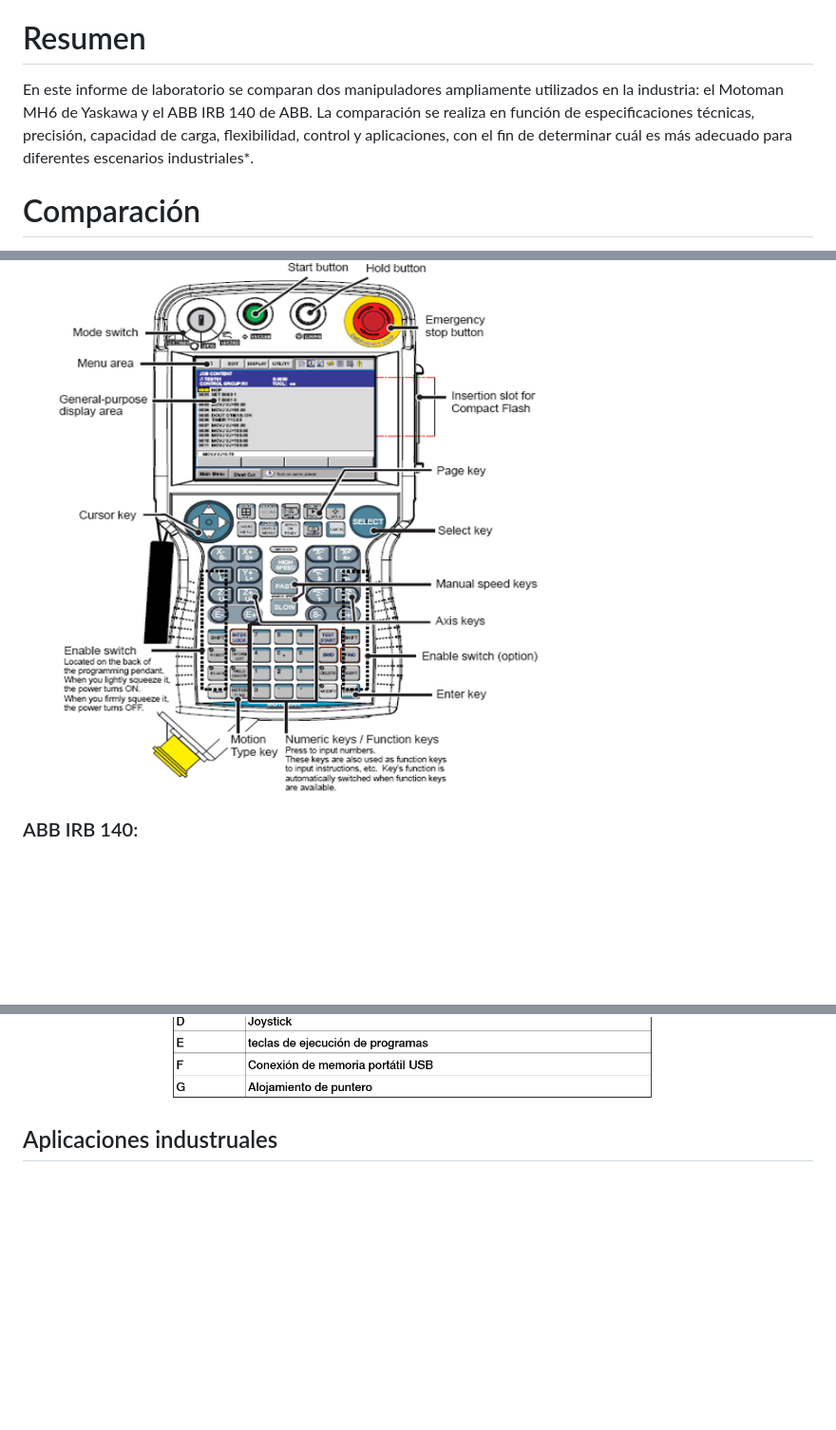
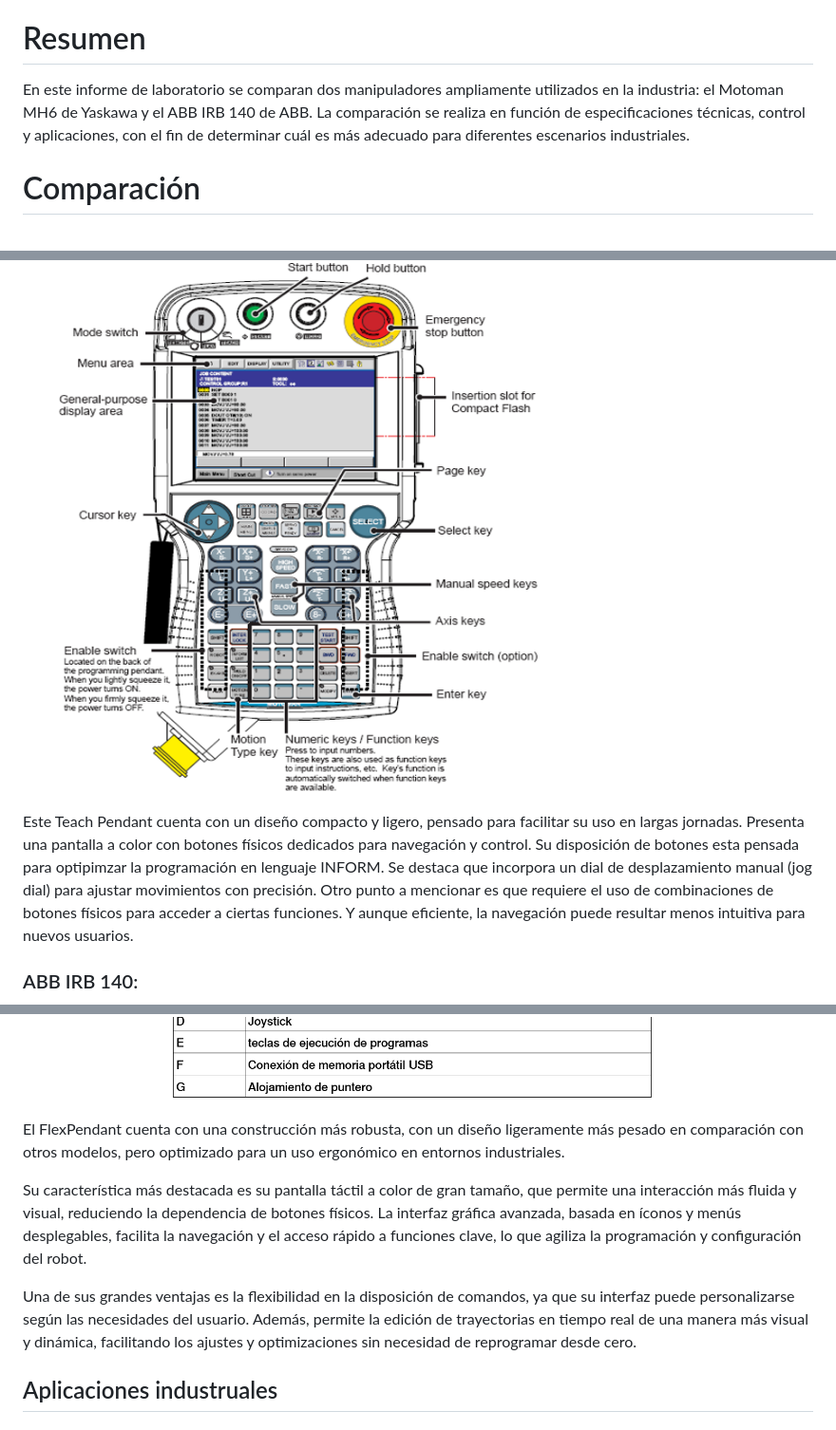
Before and after one commit to CatalinaCriollo/Lab2-Robotica, a Markdown page: README.md, 3 parts joined by grey strips. Shown: that part at 95% size. Drawn GitHub-style; blank space fills up the shorter version.

```diff
--- a/README.md
+++ b/README.md
@@ -4,7 +4,7 @@ Integrantes: Catalina Criollo Castelblanco - Diego Fernando Malagón Saenz
 
 # Resumen
 
-En este informe de laboratorio se comparan dos manipuladores ampliamente utilizados en la industria: el Motoman MH6 de Yaskawa y el ABB IRB 140 de ABB. La comparación se realiza en función de especificaciones técnicas, precisión, capacidad de carga, flexibilidad, control y aplicaciones, con el fin de determinar cuál es más adecuado para diferentes escenarios industriales*.
+En este informe de laboratorio se comparan dos manipuladores ampliamente utilizados en la industria: el Motoman MH6 de Yaskawa y el ABB IRB 140 de ABB. La comparación se realiza en función de especificaciones técnicas, control y aplicaciones, con el fin de determinar cuál es más adecuado para diferentes escenarios industriales.
 
 
 # Comparación
@@ -49,6 +49,9 @@ En términos de conectividad, el DX100 está diseñado principalmente para la co
 
   ![](teachmoto.png)
 
+Este Teach Pendant cuenta con un diseño compacto y ligero, pensado para facilitar su uso en largas jornadas. Presenta una pantalla a color con botones físicos dedicados para navegación y control. Su disposición de botones esta pensada para optipimzar la programación en lenguaje INFORM. Se destaca que incorpora un dial de desplazamiento manual (jog dial) para ajustar movimientos con precisión. Otro punto a mencionar es que requiere el uso de combinaciones de botones físicos para acceder a ciertas funciones. Y aunque eficiente, la navegación puede resultar menos intuitiva para nuevos usuarios.
+
+
 ### ABB IRB 140:
 
  ![](30265-2663583.jpg)
@@ -67,6 +70,11 @@ En términos de conectividad, el IRC5 es compatible con una amplia gama de proto
 * Teach Pendant
   ![](teachabb.png)
 
+El FlexPendant cuenta con una construcción más robusta, con un diseño ligeramente más pesado en comparación con otros modelos, pero optimizado para un uso ergonómico en entornos industriales.
+
+Su característica más destacada es su pantalla táctil a color de gran tamaño, que permite una interacción más fluida y visual, reduciendo la dependencia de botones físicos. La interfaz gráfica avanzada, basada en íconos y menús desplegables, facilita la navegación y el acceso rápido a funciones clave, lo que agiliza la programación y configuración del robot.
+
+Una de sus grandes ventajas es la flexibilidad en la disposición de comandos, ya que su interfaz puede personalizarse según las necesidades del usuario. Además, permite la edición de trayectorias en tiempo real de una manera más visual y dinámica, facilitando los ajustes y optimizaciones sin necesidad de reprogramar desde cero.
 
 ## Aplicaciones industruales
 
```
Also changed, not shown: other parts of README.md (+1 -1 lines).
